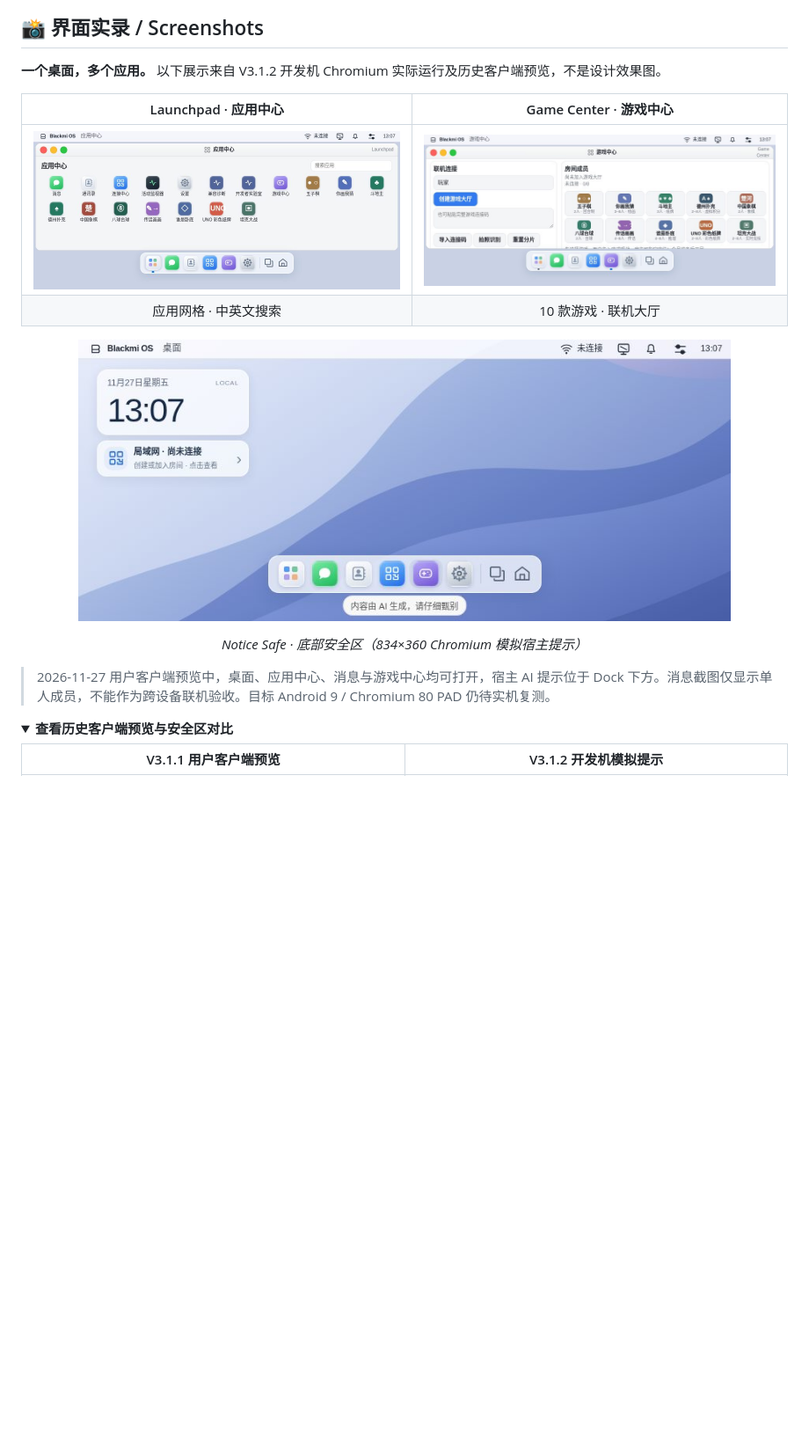
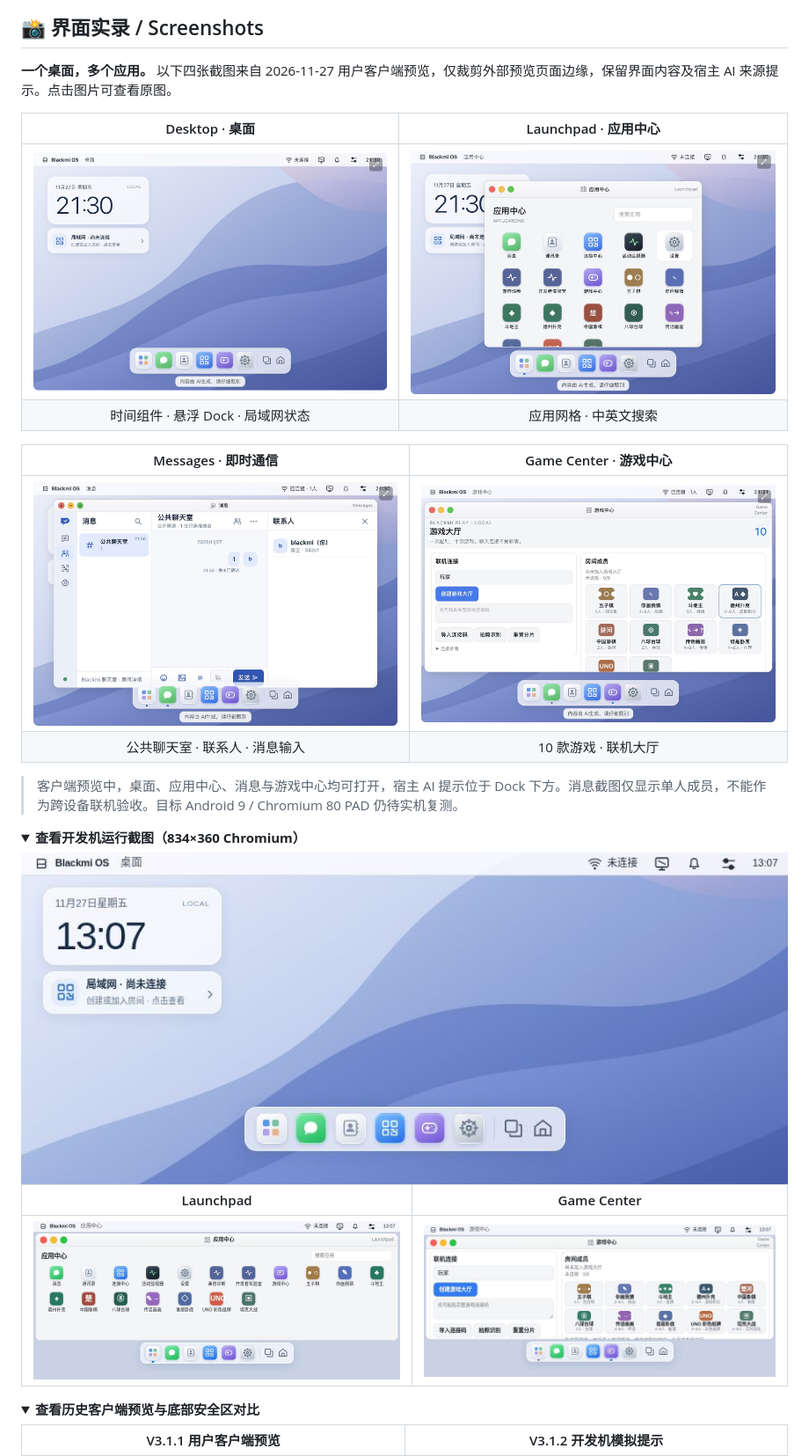
Before and after one commit to xiaoblackmi/Blackmi-os, a Markdown page: README.md, the part around one of its changes. Shown at 88% size. Drawn GitHub-style; pictures changed too: docs/assets/screenshots/Blackmi_3.1.2_client_desktop.jpg (added), docs/assets/screenshots/Blackmi_3.1.2_client_game-center.jpg (added), docs/assets/screenshots/Blackmi_3.1.2_client_launchpad.jpg (added); folded sections open; blank space fills up the shorter version.

Commit message:
docs: showcase four verified client screenshots in README

```diff
--- a/README.md
+++ b/README.md
@@ -40,25 +40,33 @@
 
 ## 📸 界面实录 / Screenshots
 
-**一个桌面，多个应用。** 以下展示来自 V3.1.2 开发机 Chromium 实际运行及历史客户端预览，不是设计效果图。
+**一个桌面，多个应用。** 以下四张截图来自 2026-11-27 用户客户端预览，仅裁剪外部预览页面边缘，保留界面内容及宿主 AI 来源提示。点击图片可查看原图。
 
-| Launchpad · 应用中心 | Game Center · 游戏中心 |
+| Desktop · 桌面 | Launchpad · 应用中心 |
 | :---: | :---: |
-| <a href="docs/assets/screenshots/Blackmi_3.1.2_launchpad.jpg"><img src="docs/assets/screenshots/Blackmi_3.1.2_launchpad.jpg" alt="应用中心实际运行" width="100%"></a> | <a href="docs/assets/screenshots/Blackmi_3.1.2_game-center.jpg"><img src="docs/assets/screenshots/Blackmi_3.1.2_game-center.jpg" alt="游戏中心实际运行" width="100%"></a> |
-| 应用网格 · 中英文搜索 | 10 款游戏 · 联机大厅 |
+| <a href="docs/assets/screenshots/Blackmi_3.1.2_client_desktop.jpg"><img src="docs/assets/screenshots/Blackmi_3.1.2_client_desktop.jpg" alt="桌面、时间组件与悬浮 Dock" width="100%"></a> | <a href="docs/assets/screenshots/Blackmi_3.1.2_client_launchpad.jpg"><img src="docs/assets/screenshots/Blackmi_3.1.2_client_launchpad.jpg" alt="应用中心与搜索" width="100%"></a> |
+| 时间组件 · 悬浮 Dock · 局域网状态 | 应用网格 · 中英文搜索 |
 
-<div align="center">
+| Messages · 即时通信 | Game Center · 游戏中心 |
+| :---: | :---: |
+| <a href="docs/assets/screenshots/Blackmi_3.1.2_client_messages.jpg"><img src="docs/assets/screenshots/Blackmi_3.1.2_client_messages.jpg" alt="公共聊天室与联系人" width="100%"></a> | <a href="docs/assets/screenshots/Blackmi_3.1.2_client_game-center.jpg"><img src="docs/assets/screenshots/Blackmi_3.1.2_client_game-center.jpg" alt="游戏大厅与游戏入口" width="100%"></a> |
+| 公共聊天室 · 联系人 · 消息输入 | 10 款游戏 · 联机大厅 |
 
-<a href="docs/assets/screenshots/Blackmi_3.1.2_notice_preview.jpg"><img src="docs/assets/screenshots/Blackmi_3.1.2_notice_preview.jpg" alt="V3.1.2 浏览器模拟宿主提示，Dock 上移并保留安全区" width="85%"></a>
-
-*Notice Safe · 底部安全区（834×360 Chromium 模拟宿主提示）*
-
-</div>
-
-> 2026-11-27 用户客户端预览中，桌面、应用中心、消息与游戏中心均可打开，宿主 AI 提示位于 Dock 下方。消息截图仅显示单人成员，不能作为跨设备联机验收。目标 Android 9 / Chromium 80 PAD 仍待实机复测。
+> 客户端预览中，桌面、应用中心、消息与游戏中心均可打开，宿主 AI 提示位于 Dock 下方。消息截图仅显示单人成员，不能作为跨设备联机验收。目标 Android 9 / Chromium 80 PAD 仍待实机复测。
 
 <details>
-<summary><b>查看历史客户端预览与安全区对比</b></summary>
+<summary><b>查看开发机运行截图（834×360 Chromium）</b></summary>
+
+<img src="docs/assets/screenshots/Blackmi_3.1.2_desktop.jpg" alt="开发机桌面运行截图" width="100%">
+
+| Launchpad | Game Center |
+| :---: | :---: |
+| <img src="docs/assets/screenshots/Blackmi_3.1.2_launchpad.jpg" alt="开发机应用中心" width="100%"> | <img src="docs/assets/screenshots/Blackmi_3.1.2_game-center.jpg" alt="开发机游戏中心" width="100%"> |
+
+</details>
+
+<details>
+<summary><b>查看历史客户端预览与底部安全区对比</b></summary>
 
 | V3.1.1 用户客户端预览 | V3.1.2 开发机模拟提示 |
 | :---: | :---: |
```
Also changed, not shown: other parts of README.md (+3 -3 lines).
